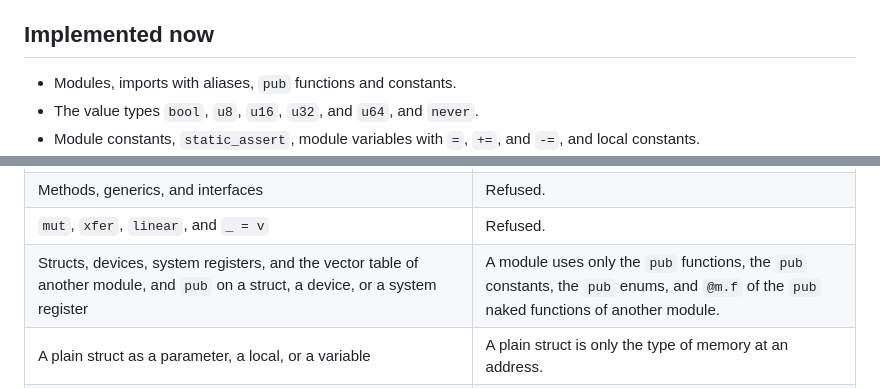
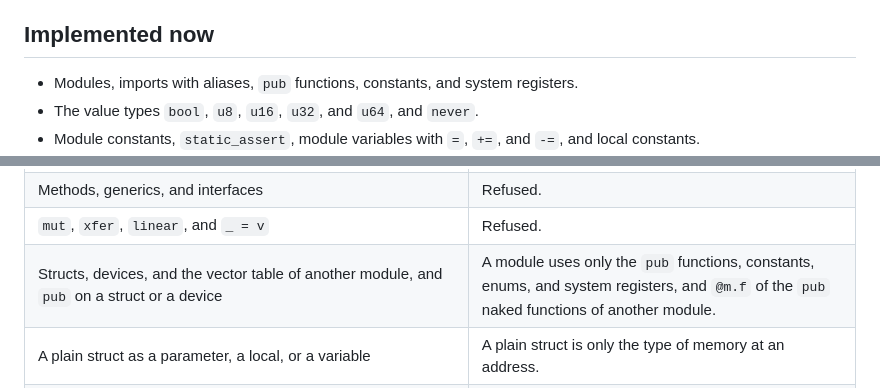
Before and after one commit to wystlang/wyst.dev, a Markdown page: content/docs/status.md, 2 parts joined by grey strips. Drawn GitHub-style.

```diff
--- a/content/docs/status.md
+++ b/content/docs/status.md
@@ -10,7 +10,8 @@ This page lists both sides.
 
 ## Implemented now
 
-- Modules, imports with aliases, `pub` functions and constants.
+- Modules, imports with aliases, `pub` functions, constants, and system
+  registers.
 - The value types `bool`, `u8`, `u16`, `u32`, and `u64`, and `never`.
 - Module constants, `static_assert`, module variables with `=`, `+=`, and
   `-=`,
@@ -60,7 +61,7 @@ kernel needs it:
 | `Result`, `i64`, `len`, and `align_of` | Refused. |
 | Methods, generics, and interfaces | Refused. |
 | `mut`, `xfer`, `linear`, and `_ = v` | Refused. |
-| Structs, devices, system registers, and the vector table of another module, and `pub` on a struct, a device, or a system register | A module uses only the `pub` functions, the `pub` constants, the `pub` enums, and `@m.f` of the `pub` naked functions of another module. |
+| Structs, devices, and the vector table of another module, and `pub` on a struct or a device | A module uses only the `pub` functions, constants, enums, and system registers, and `@m.f` of the `pub` naked functions of another module. |
 | A plain struct as a parameter, a local, or a variable | A plain struct is only the type of memory at an address. |
 | A field of a plain struct of another type, such as `bool` | A field is `u8`, `u16`, `u32`, `u64`, a plain struct, or an array of them. |
 | A struct literal of a plain struct | Write each field with `store`. |
```
Also changed, not shown: content/docs/modules.md (+5 -4 lines), content/docs/system-registers.md (+56 -2 lines).
